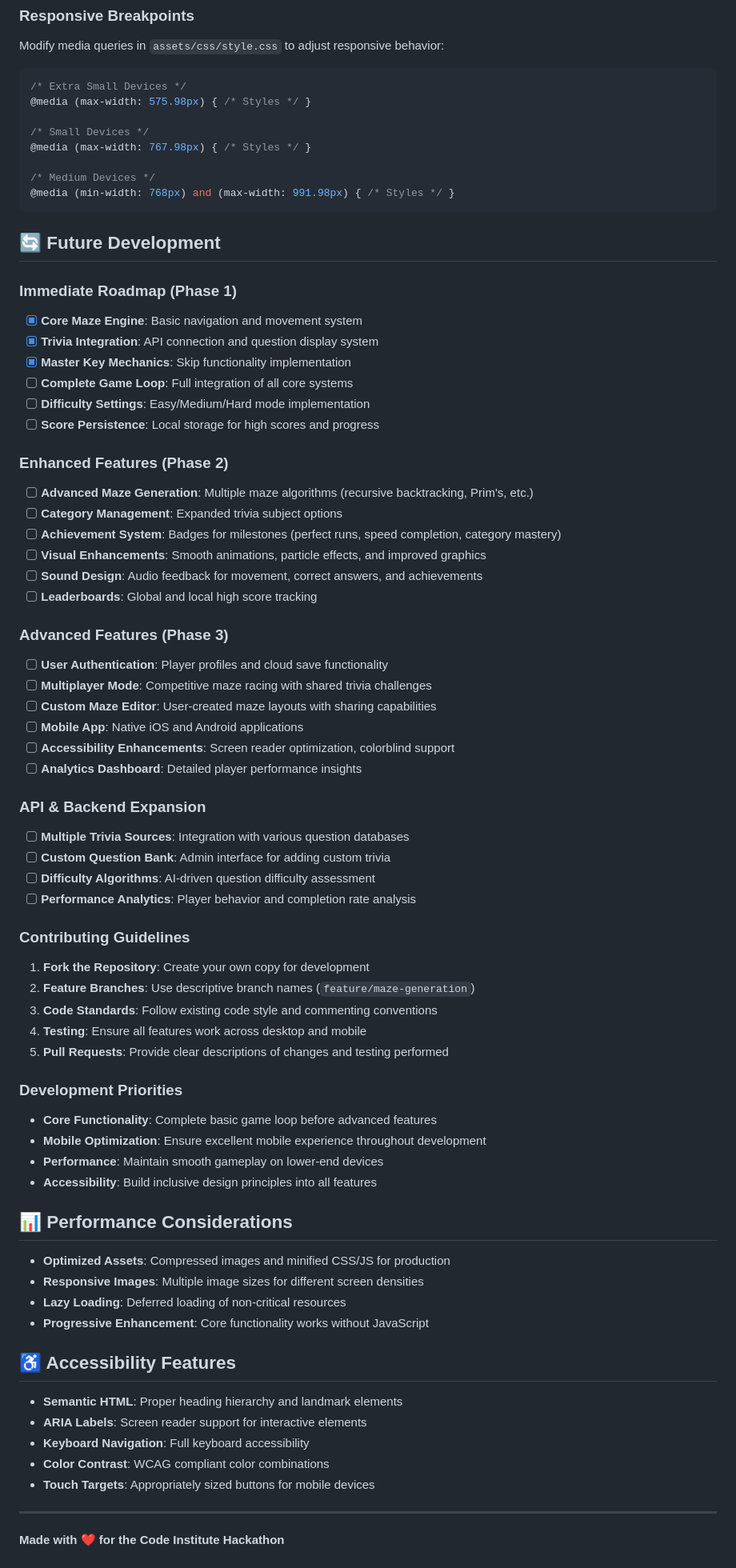
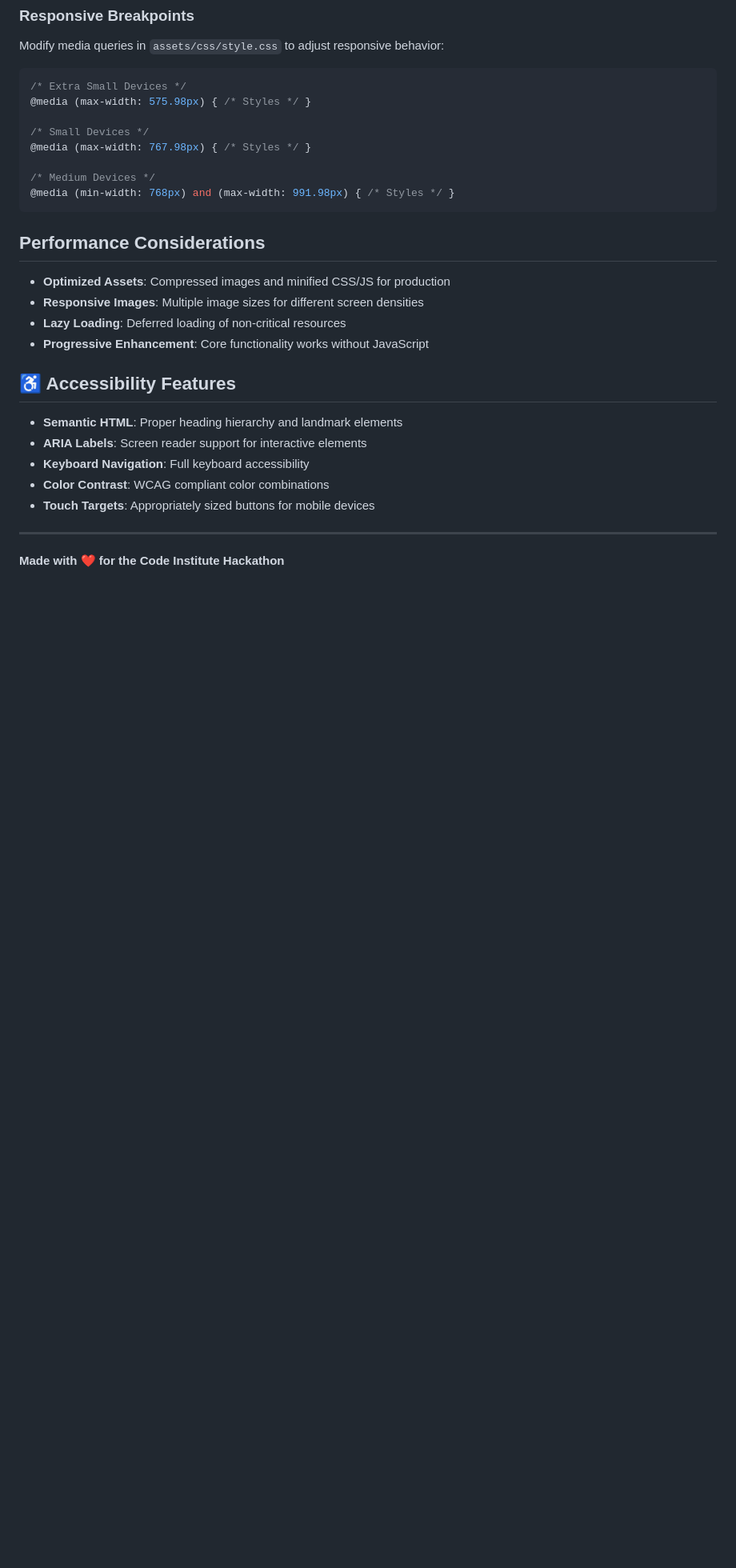
Before and after one commit to nicolae-cristoloveanu/mind-maze-hackathon-ci, a Markdown page: README.md, the part around the change. Shown at 80% size. Drawn GitHub-style; blank space fills up the shorter version.

Commit message:
Update README latest

````diff
--- a/README.md
+++ b/README.md
@@ -765,52 +765,7 @@ Modify media queries in `assets/css/style.css` to adjust responsive behavior:
 @media (min-width: 768px) and (max-width: 991.98px) { /* Styles */ }
 ```
 
-## 🔄 Future Development
-
-### Immediate Roadmap (Phase 1)
-- [x] **Core Maze Engine**: Basic navigation and movement system
-- [x] **Trivia Integration**: API connection and question display system
-- [x] **Master Key Mechanics**: Skip functionality implementation
-- [ ] **Complete Game Loop**: Full integration of all core systems
-- [ ] **Difficulty Settings**: Easy/Medium/Hard mode implementation
-- [ ] **Score Persistence**: Local storage for high scores and progress
-
-### Enhanced Features (Phase 2)
-- [ ] **Advanced Maze Generation**: Multiple maze algorithms (recursive backtracking, Prim's, etc.)
-- [ ] **Category Management**: Expanded trivia subject options
-- [ ] **Achievement System**: Badges for milestones (perfect runs, speed completion, category mastery)
-- [ ] **Visual Enhancements**: Smooth animations, particle effects, and improved graphics
-- [ ] **Sound Design**: Audio feedback for movement, correct answers, and achievements
-- [ ] **Leaderboards**: Global and local high score tracking
-
-### Advanced Features (Phase 3)
-- [ ] **User Authentication**: Player profiles and cloud save functionality
-- [ ] **Multiplayer Mode**: Competitive maze racing with shared trivia challenges
-- [ ] **Custom Maze Editor**: User-created maze layouts with sharing capabilities
-- [ ] **Mobile App**: Native iOS and Android applications
-- [ ] **Accessibility Enhancements**: Screen reader optimization, colorblind support
-- [ ] **Analytics Dashboard**: Detailed player performance insights
-
-### API & Backend Expansion
-- [ ] **Multiple Trivia Sources**: Integration with various question databases
-- [ ] **Custom Question Bank**: Admin interface for adding custom trivia
-- [ ] **Difficulty Algorithms**: AI-driven question difficulty assessment
-- [ ] **Performance Analytics**: Player behavior and completion rate analysis
-
-### Contributing Guidelines
-1. **Fork the Repository**: Create your own copy for development
-2. **Feature Branches**: Use descriptive branch names (`feature/maze-generation`)
-3. **Code Standards**: Follow existing code style and commenting conventions
-4. **Testing**: Ensure all features work across desktop and mobile
-5. **Pull Requests**: Provide clear descriptions of changes and testing performed
-
-### Development Priorities
-- **Core Functionality**: Complete basic game loop before advanced features
-- **Mobile Optimization**: Ensure excellent mobile experience throughout development
-- **Performance**: Maintain smooth gameplay on lower-end devices
-- **Accessibility**: Build inclusive design principles into all features
-
-## 📊 Performance Considerations
+##  Performance Considerations
 
 - **Optimized Assets**: Compressed images and minified CSS/JS for production
 - **Responsive Images**: Multiple image sizes for different screen densities
````
